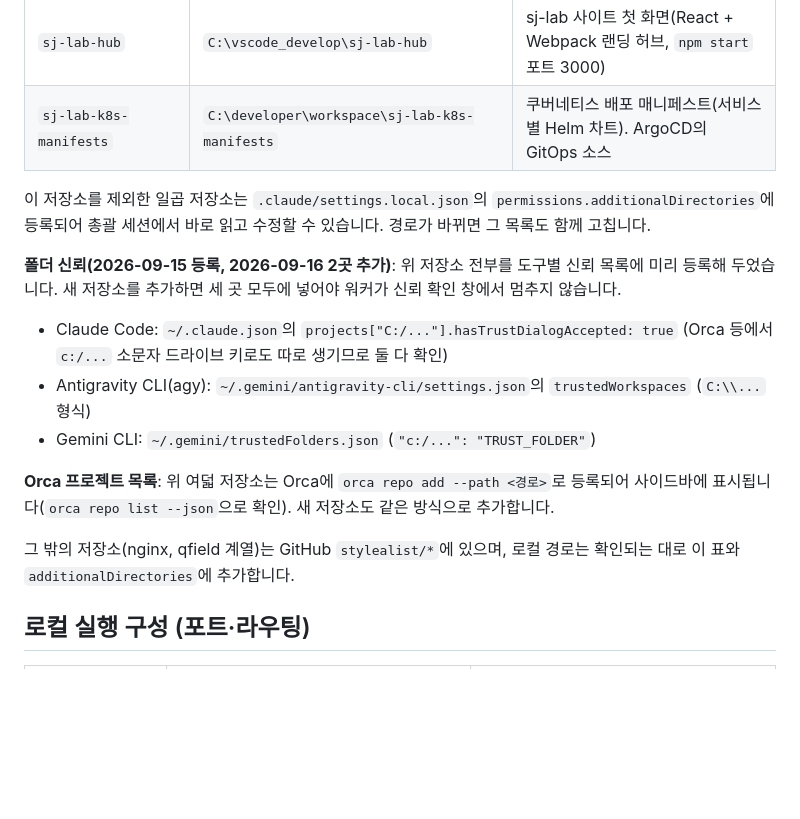
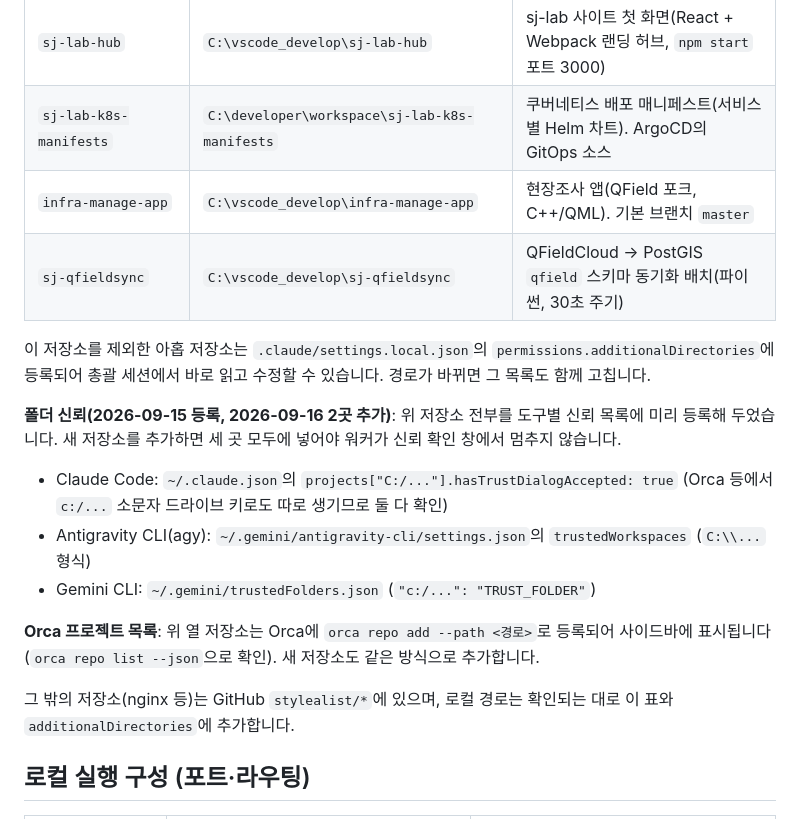
Before and after one commit to stylealist/mapservice-rest, a Markdown page: docs/dev-environment.md, the part around the change. Rendered like a GitHub page; blank space fills up the shorter version.

```diff
--- a/docs/dev-environment.md
+++ b/docs/dev-environment.md
@@ -14,17 +14,19 @@
 | `sj-lab-mapservice` | `C:\vscode_develop\sj-lab-mapservice` | 지도 프론트엔드(정적 SPA, OpenLayers) |
 | `sj-lab-hub` | `C:\vscode_develop\sj-lab-hub` | sj-lab 사이트 첫 화면(React + Webpack 랜딩 허브, `npm start` 포트 3000) |
 | `sj-lab-k8s-manifests` | `C:\developer\workspace\sj-lab-k8s-manifests` | 쿠버네티스 배포 매니페스트(서비스별 Helm 차트). ArgoCD의 GitOps 소스 |
+| `infra-manage-app` | `C:\vscode_develop\infra-manage-app` | 현장조사 앱(QField 포크, C++/QML). 기본 브랜치 `master` |
+| `sj-qfieldsync` | `C:\vscode_develop\sj-qfieldsync` | QFieldCloud → PostGIS `qfield` 스키마 동기화 배치(파이썬, 30초 주기) |
 
-이 저장소를 제외한 일곱 저장소는 `.claude/settings.local.json`의 `permissions.additionalDirectories`에 등록되어 총괄 세션에서 바로 읽고 수정할 수 있습니다. 경로가 바뀌면 그 목록도 함께 고칩니다.
+이 저장소를 제외한 아홉 저장소는 `.claude/settings.local.json`의 `permissions.additionalDirectories`에 등록되어 총괄 세션에서 바로 읽고 수정할 수 있습니다. 경로가 바뀌면 그 목록도 함께 고칩니다.
 
 **폴더 신뢰(2026-09-15 등록, 2026-09-16 2곳 추가)**: 위 저장소 전부를 도구별 신뢰 목록에 미리 등록해 두었습니다. 새 저장소를 추가하면 세 곳 모두에 넣어야 워커가 신뢰 확인 창에서 멈추지 않습니다.
 - Claude Code: `~/.claude.json`의 `projects["C:/..."].hasTrustDialogAccepted: true` (Orca 등에서 `c:/...` 소문자 드라이브 키로도 따로 생기므로 둘 다 확인)
 - Antigravity CLI(agy): `~/.gemini/antigravity-cli/settings.json`의 `trustedWorkspaces` (`C:\\...` 형식)
 - Gemini CLI: `~/.gemini/trustedFolders.json` (`"c:/...": "TRUST_FOLDER"`)
 
-**Orca 프로젝트 목록**: 위 여덟 저장소는 Orca에 `orca repo add --path <경로>`로 등록되어 사이드바에 표시됩니다(`orca repo list --json`으로 확인). 새 저장소도 같은 방식으로 추가합니다.
+**Orca 프로젝트 목록**: 위 열 저장소는 Orca에 `orca repo add --path <경로>`로 등록되어 사이드바에 표시됩니다(`orca repo list --json`으로 확인). 새 저장소도 같은 방식으로 추가합니다.
 
-그 밖의 저장소(nginx, qfield 계열)는 GitHub `stylealist/*`에 있으며, 로컬 경로는 확인되는 대로 이 표와 `additionalDirectories`에 추가합니다.
+그 밖의 저장소(nginx 등)는 GitHub `stylealist/*`에 있으며, 로컬 경로는 확인되는 대로 이 표와 `additionalDirectories`에 추가합니다.
 
 ## 로컬 실행 구성 (포트·라우팅)
 
```
Also changed, not shown: CLAUDE.md (+1 -1 lines), docs/system-architecture.md (+9 -1 lines).
